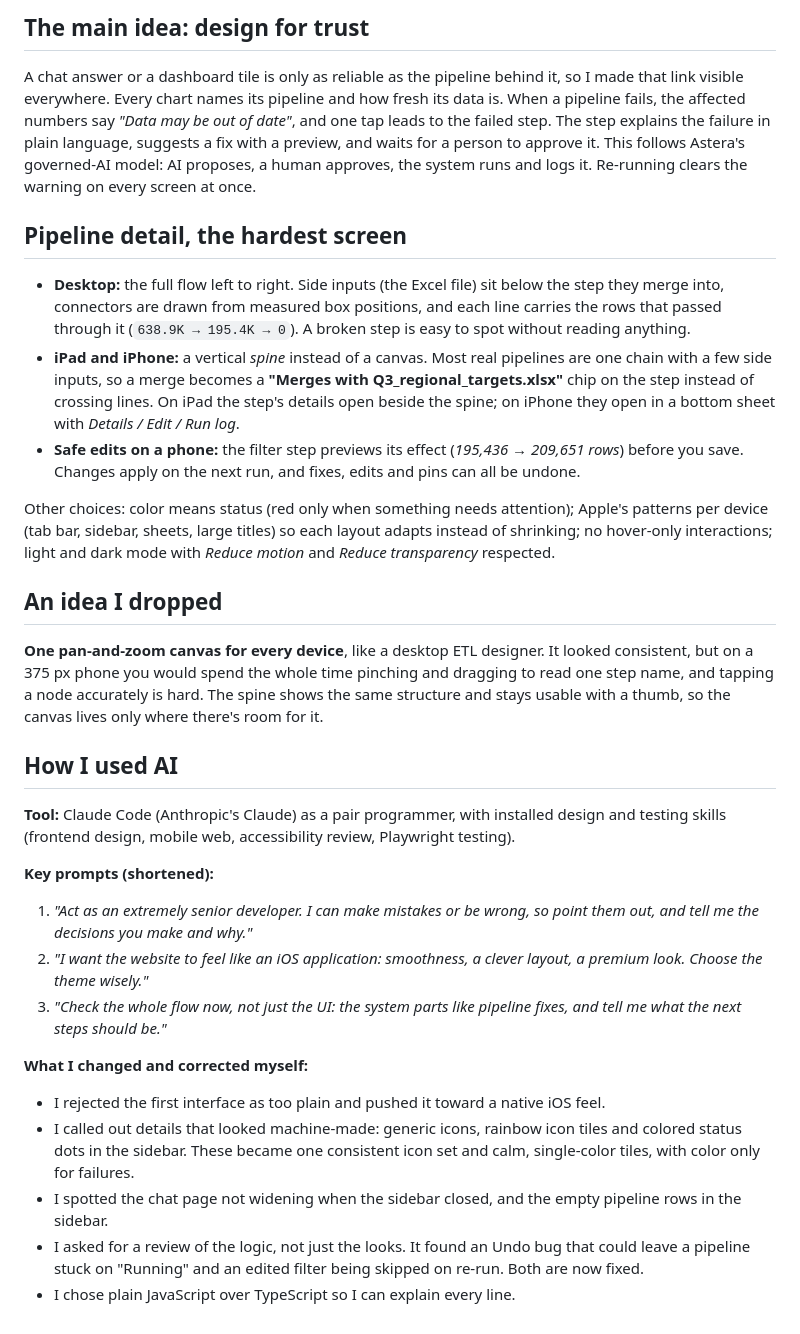
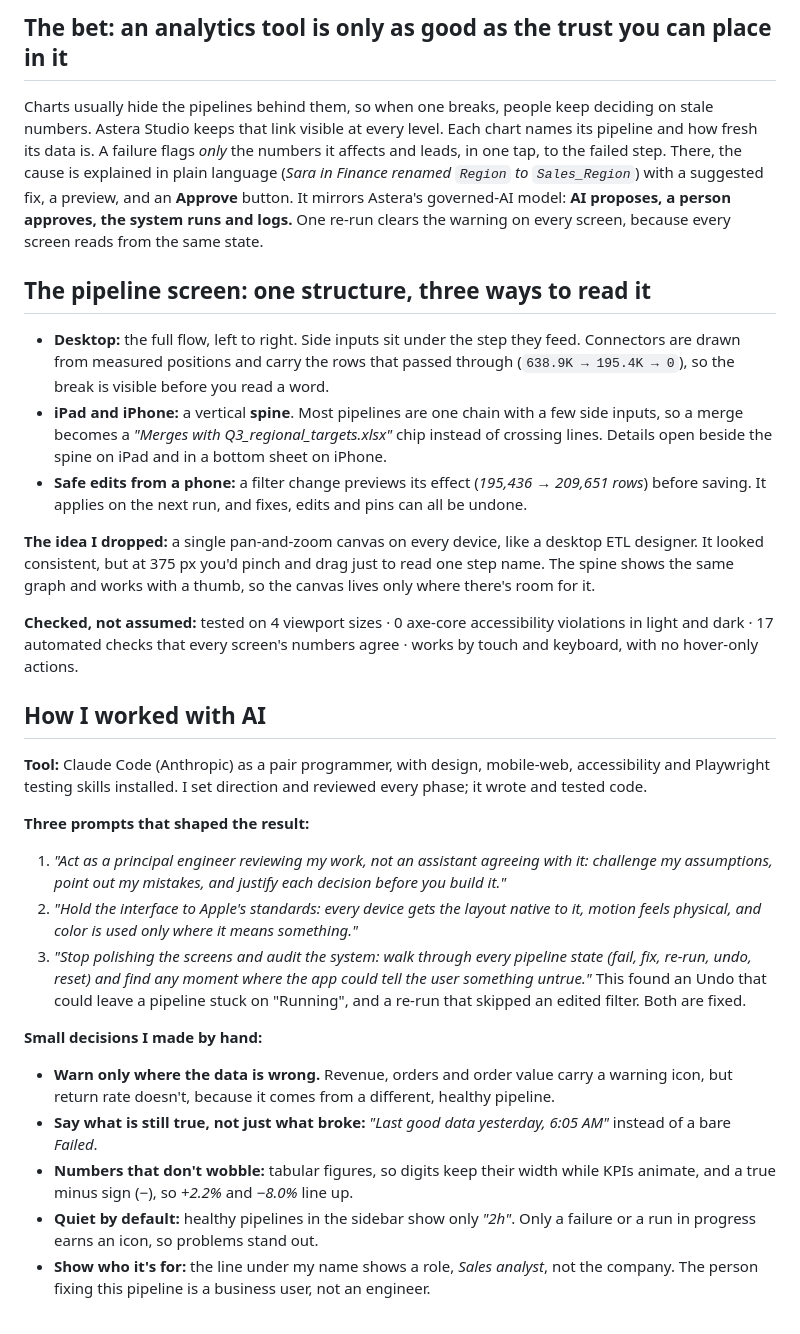
Before and after one commit to iamusuff/astera-studio, a Markdown page: NOTE.md, the part around one of its changes. GitHub-like rendering.

Commit message:
Show the user's role, sharpen the design note and README
- The line under the user's name is now their role (Sales analyst), read
  with the name and initials from one CURRENT_USER source
- NOTE.md: clearer thesis, the pipeline screen, the dropped idea, measured
  quality, the prompts that shaped the work, and small design decisions
- README: a "What I'd build next" roadmap; screenshots refreshed

Co-Authored-By: Claude Opus 5.5 <noreply@anthropic.com>

```diff
--- a/NOTE.md
+++ b/NOTE.md
@@ -4,34 +4,32 @@
 
-## The main idea: design for trust
+## The bet: an analytics tool is only as good as the trust you can place in it
 
-A chat answer or a dashboard tile is only as reliable as the pipeline behind it, so I made that link visible everywhere. Every chart names its pipeline and how fresh its data is. When a pipeline fails, the affected numbers say *"Data may be out of date"*, and one tap leads to the failed step. The step explains the failure in plain language, suggests a fix with a preview, and waits for a person to approve it. This follows Astera's governed-AI model: AI proposes, a human approves, the system runs and logs it. Re-running clears the warning on every screen at once.
+Charts usually hide the pipelines behind them, so when one breaks, people keep deciding on stale numbers. Astera Studio keeps that link visible at every level. Each chart names its pipeline and how fresh its data is. A failure flags *only* the numbers it affects and leads, in one tap, to the failed step. There, the cause is explained in plain language (*Sara in Finance renamed `Region` to `Sales_Region`*) with a suggested fix, a preview, and an **Approve** button. It mirrors Astera's governed-AI model: **AI proposes, a person approves, the system runs and logs.** One re-run clears the warning on every screen, because every screen reads from the same state.
 
-## Pipeline detail, the hardest screen
+## The pipeline screen: one structure, three ways to read it
 
-- **Desktop:** the full flow left to right. Side inputs (the Excel file) sit below the step they merge into, connectors are drawn from measured box positions, and each line carries the rows that passed through it (`638.9K → 195.4K → 0`). A broken step is easy to spot without reading anything.
-- **iPad and iPhone:** a vertical *spine* instead of a canvas. Most real pipelines are one chain with a few side inputs, so a merge becomes a **"Merges with Q3_regional_targets.xlsx"** chip on the step instead of crossing lines. On iPad the step's details open beside the spine; on iPhone they open in a bottom sheet with *Details / Edit / Run log*.
-- **Safe edits on a phone:** the filter step previews its effect (*195,436 → 209,651 rows*) before you save. Changes apply on the next run, and fixes, edits and pins can all be undone.
+- **Desktop:** the full flow, left to right. Side inputs sit under the step they feed. Connectors are drawn from measured positions and carry the rows that passed through (`638.9K → 195.4K → 0`), so the break is visible before you read a word.
+- **iPad and iPhone:** a vertical **spine**. Most pipelines are one chain with a few side inputs, so a merge becomes a *"Merges with Q3_regional_targets.xlsx"* chip instead of crossing lines. Details open beside the spine on iPad and in a bottom sheet on iPhone.
+- **Safe edits from a phone:** a filter change previews its effect (*195,436 → 209,651 rows*) before saving. It applies on the next run, and fixes, edits and pins can all be undone.
 
-Other choices: color means status (red only when something needs attention); Apple's patterns per device (tab bar, sidebar, sheets, large titles) so each layout adapts instead of shrinking; no hover-only interactions; light and dark mode with *Reduce motion* and *Reduce transparency* respected.
+**The idea I dropped:** a single pan-and-zoom canvas on every device, like a desktop ETL designer. It looked consistent, but at 375 px you'd pinch and drag just to read one step name. The spine shows the same graph and works with a thumb, so the canvas lives only where there's room for it.
 
-## An idea I dropped
+**Checked, not assumed:** tested on 4 viewport sizes · 0 axe-core accessibility violations in light and dark · 17 automated checks that every screen's numbers agree · works by touch and keyboard, with no hover-only actions.
 
-**One pan-and-zoom canvas for every device**, like a desktop ETL designer. It looked consistent, but on a 375 px phone you would spend the whole time pinching and dragging to read one step name, and tapping a node accurately is hard. The spine shows the same structure and stays usable with a thumb, so the canvas lives only where there's room for it.
+## How I worked with AI
 
-## How I used AI
+**Tool:** Claude Code (Anthropic) as a pair programmer, with design, mobile-web, accessibility and Playwright testing skills installed. I set direction and reviewed every phase; it wrote and tested code.
 
-**Tool:** Claude Code (Anthropic's Claude) as a pair programmer, with installed design and testing skills (frontend design, mobile web, accessibility review, Playwright testing).
+**Three prompts that shaped the result:**
 
-**Key prompts (shortened):**
+1. *"Act as a principal engineer reviewing my work, not an assistant agreeing with it: challenge my assumptions, point out my mistakes, and justify each decision before you build it."*
+2. *"Hold the interface to Apple's standards: every device gets the layout native to it, motion feels physical, and color is used only where it means something."*
+3. *"Stop polishing the screens and audit the system: walk through every pipeline state (fail, fix, re-run, undo, reset) and find any moment where the app could tell the user something untrue."* This found an Undo that could leave a pipeline stuck on "Running", and a re-run that skipped an edited filter. Both are fixed.
 
-1. *"Act as an extremely senior developer. I can make mistakes or be wrong, so point them out, and tell me the decisions you make and why."*
-2. *"I want the website to feel like an iOS application: smoothness, a clever layout, a premium look. Choose the theme wisely."*
-3. *"Check the whole flow now, not just the UI: the system parts like pipeline fixes, and tell me what the next steps should be."*
+**Small decisions I made by hand:**
 
-**What I changed and corrected myself:**
-
-- I rejected the first interface as too plain and pushed it toward a native iOS feel.
-- I called out details that looked machine-made: generic icons, rainbow icon tiles and colored status dots in the sidebar. These became one consistent icon set and calm, single-color tiles, with color only for failures.
-- I spotted the chat page not widening when the sidebar closed, and the empty pipeline rows in the sidebar.
-- I asked for a review of the logic, not just the looks. It found an Undo bug that could leave a pipeline stuck on "Running" and an edited filter being skipped on re-run. Both are now fixed.
-- I chose plain JavaScript over TypeScript so I can explain every line.
+- **Warn only where the data is wrong.** Revenue, orders and order value carry a warning icon, but return rate doesn't, because it comes from a different, healthy pipeline.
+- **Say what is still true, not just what broke:** *"Last good data yesterday, 6:05 AM"* instead of a bare *Failed*.
+- **Numbers that don't wobble:** tabular figures, so digits keep their width while KPIs animate, and a true minus sign (−), so *+2.2%* and *−8.0%* line up.
+- **Quiet by default:** healthy pipelines in the sidebar show only *"2h"*. Only a failure or a run in progress earns an icon, so problems stand out.
+- **Show who it's for:** the line under my name shows a role, *Sales analyst*, not the company. The person fixing this pipeline is a business user, not an engineer.
```
Also changed, not shown: other parts of NOTE.md (+1 -1 lines), README.md (+5 -4 lines), docs/media/desktop-dashboard-light.png, docs/media/desktop-pipeline-dark.png, docs/media/ipad-pipeline.png, docs/media/iphone-fix-story.png, 3 other files.
